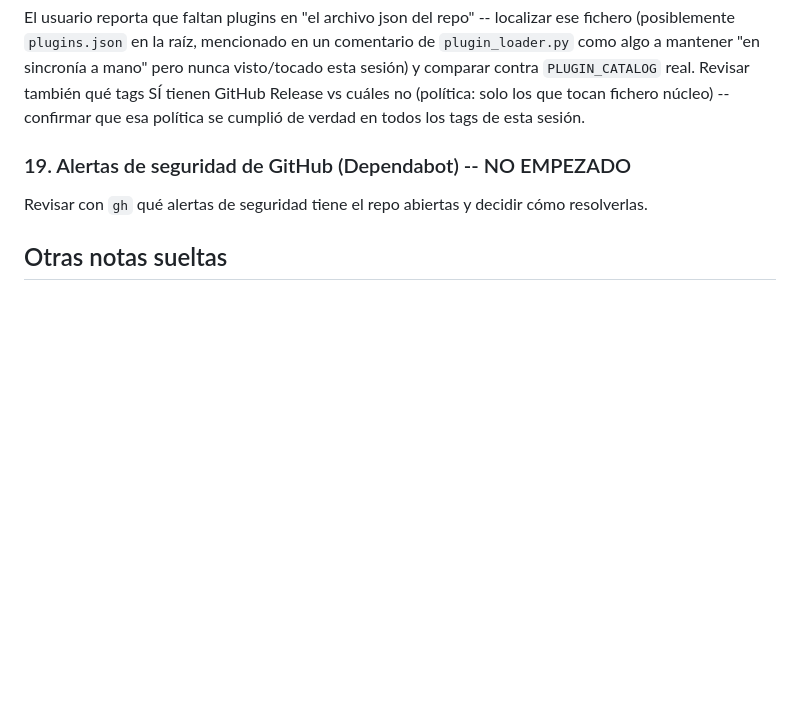
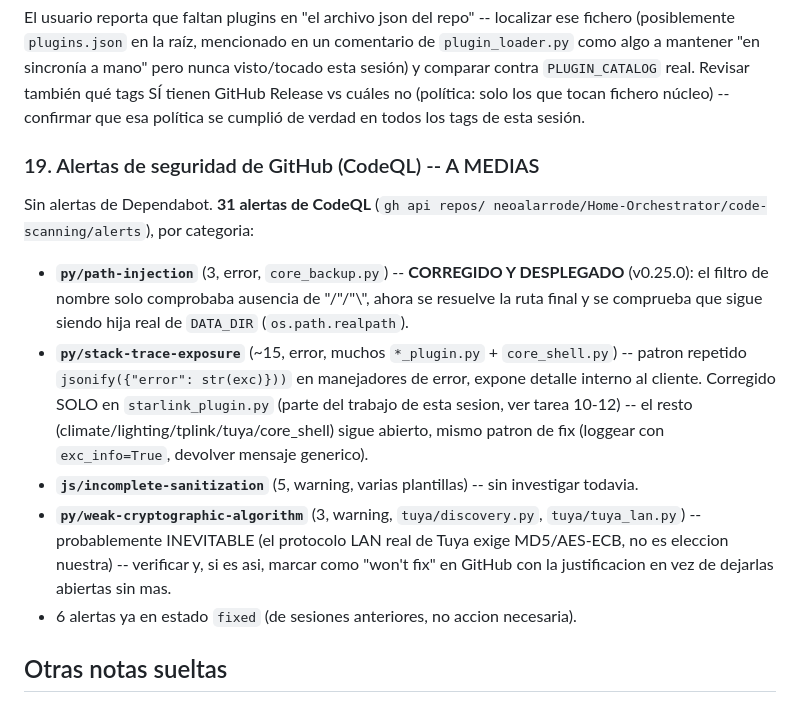
Before and after one commit to neoalarrode/Battery-Orchestrator, a Markdown page: battery_orchestrator/TASKS.md, the part around one of its changes. Drawn GitHub-style; blank space fills up the shorter version.

```diff
--- a/battery_orchestrator/TASKS.md
+++ b/battery_orchestrator/TASKS.md
@@ -424,10 +441,31 @@ Release vs cuáles no (política: solo los que tocan fichero núcleo) --
 confirmar que esa política se cumplió de verdad en todos los tags de
 esta sesión.
 
-### 19. Alertas de seguridad de GitHub (Dependabot) -- NO EMPEZADO
+### 19. Alertas de seguridad de GitHub (CodeQL) -- A MEDIAS
 
-Revisar con `gh` qué alertas de seguridad tiene el repo abiertas y
-decidir cómo resolverlas.
+Sin alertas de Dependabot. **31 alertas de CodeQL** (`gh api repos/
+neoalarrode/Home-Orchestrator/code-scanning/alerts`), por categoria:
+
+- **`py/path-injection`** (3, error, `core_backup.py`) -- **CORREGIDO Y
+  DESPLEGADO** (v0.25.0): el filtro de nombre solo comprobaba ausencia
+  de "/"/"\\", ahora se resuelve la ruta final y se comprueba que sigue
+  siendo hija real de `DATA_DIR` (`os.path.realpath`).
+- **`py/stack-trace-exposure`** (~15, error, muchos `*_plugin.py` +
+  `core_shell.py`) -- patron repetido `jsonify({"error": str(exc)}))`
+  en manejadores de error, expone detalle interno al cliente. Corregido
+  SOLO en `starlink_plugin.py` (parte del trabajo de esta sesion, ver
+  tarea 10-12) -- el resto (climate/lighting/tplink/tuya/core_shell)
+  sigue abierto, mismo patron de fix (loggear con `exc_info=True`,
+  devolver mensaje generico).
+- **`js/incomplete-sanitization`** (5, warning, varias plantillas) --
+  sin investigar todavia.
+- **`py/weak-cryptographic-algorithm`** (3, warning, `tuya/discovery.py`,
+  `tuya/tuya_lan.py`) -- probablemente INEVITABLE (el protocolo LAN real
+  de Tuya exige MD5/AES-ECB, no es eleccion nuestra) -- verificar y, si
+  es asi, marcar como "won't fix" en GitHub con la justificacion en vez
+  de dejarlas abiertas sin mas.
+- 6 alertas ya en estado `fixed` (de sesiones anteriores, no accion
+  necesaria).
 
 ## Otras notas sueltas
 
```
Also changed, not shown: other parts of battery_orchestrator/TASKS.md (+55 -38 lines).
